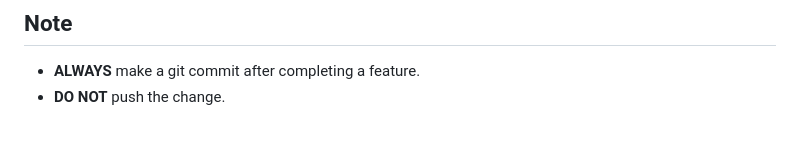
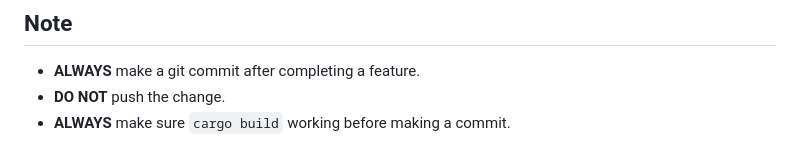
Before and after one commit to KakiGit/Sibyl, a Markdown page: AGENTS.md, the part around the change. Rendered like a GitHub page.

```diff
--- a/AGENTS.md
+++ b/AGENTS.md
@@ -162,3 +162,4 @@ Learn patterns from:
 
 * **ALWAYS** make a git commit after completing a feature.
 * **DO NOT** push the change.
+* **ALWAYS** make sure `cargo build` working before making a commit.
```
